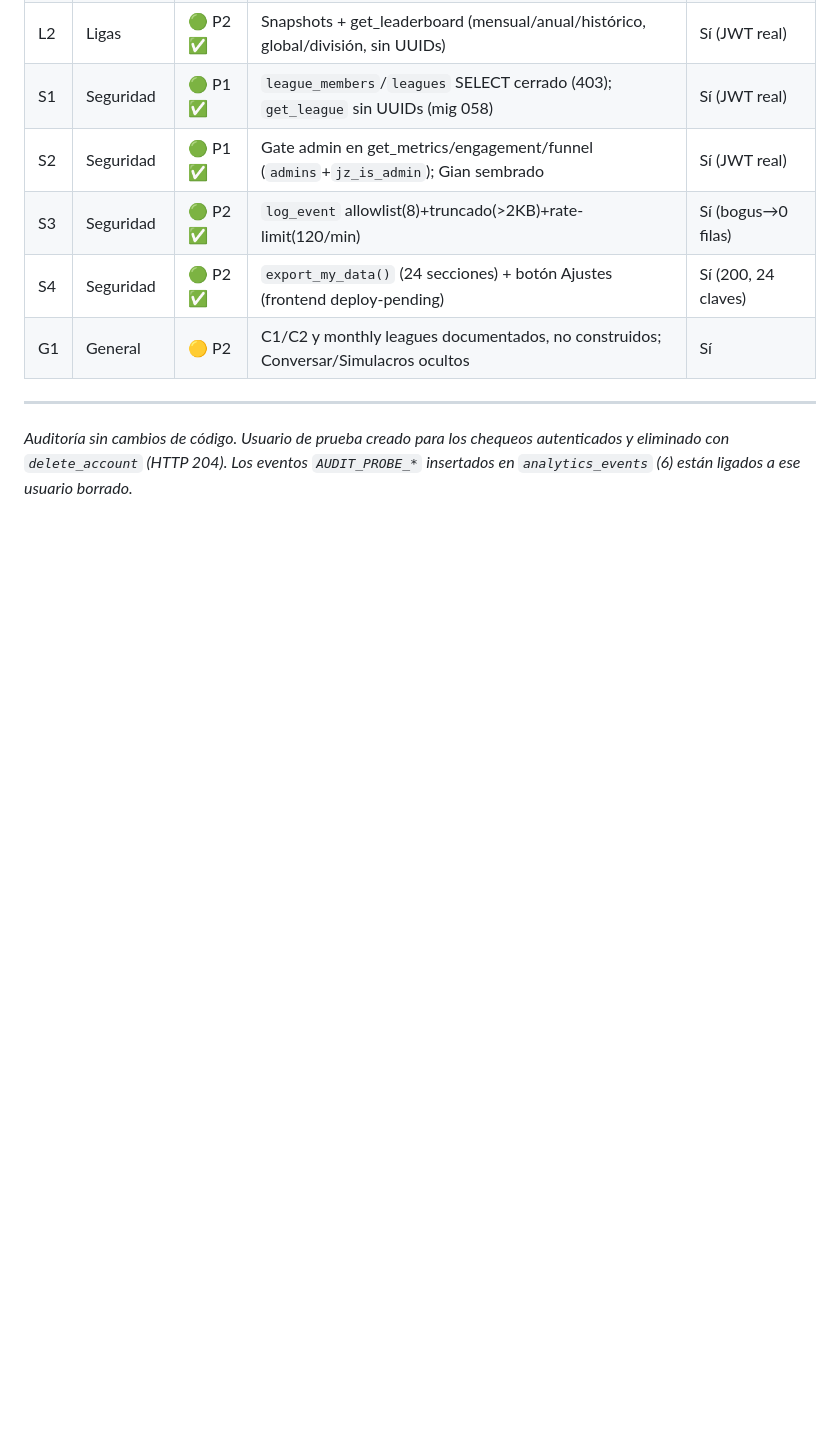
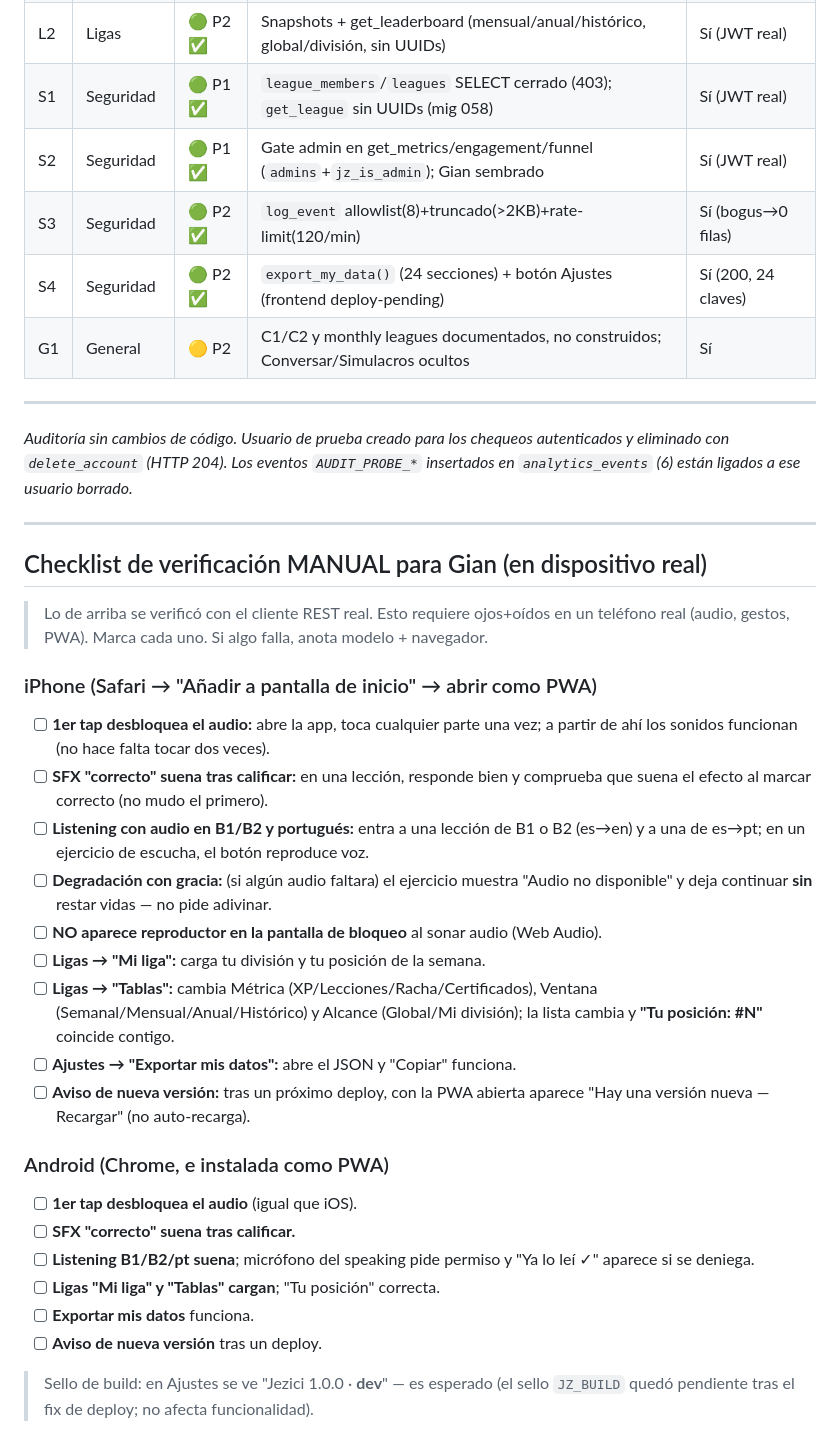
Before and after one commit to GianPierooo/Jezici, a Markdown page: FINDINGS.md, the part around one of its changes. Rendered like a GitHub page; blank space fills up the shorter version.

```diff
--- a/FINDINGS.md
+++ b/FINDINGS.md
@@ -372,3 +394,40 @@ por roles SQL; agregar/quitar = `insert/delete` en `admins`). Dueño ya sembrado
 autenticados y eliminado con `delete_account` (HTTP 204). Los eventos
 `AUDIT_PROBE_*` insertados en `analytics_events` (6) están ligados a ese usuario
 borrado.*
+
+---
+
+## Checklist de verificación MANUAL para Gian (en dispositivo real)
+> Lo de arriba se verificó con el cliente REST real. Esto requiere ojos+oídos en un
+> teléfono real (audio, gestos, PWA). Marca cada uno. Si algo falla, anota modelo +
+> navegador.
+
+### iPhone (Safari → "Añadir a pantalla de inicio" → abrir como PWA)
+- [ ] **1er tap desbloquea el audio:** abre la app, toca cualquier parte una vez;
+      a partir de ahí los sonidos funcionan (no hace falta tocar dos veces).
+- [ ] **SFX "correcto" suena tras calificar:** en una lección, responde bien y
+      comprueba que suena el efecto al marcar correcto (no mudo el primero).
+- [ ] **Listening con audio en B1/B2 y portugués:** entra a una lección de B1 o B2
+      (es→en) y a una de es→pt; en un ejercicio de escucha, el botón reproduce voz.
+- [ ] **Degradación con gracia:** (si algún audio faltara) el ejercicio muestra
+      "Audio no disponible" y deja continuar **sin** restar vidas — no pide adivinar.
+- [ ] **NO aparece reproductor en la pantalla de bloqueo** al sonar audio (Web Audio).
+- [ ] **Ligas → "Mi liga":** carga tu división y tu posición de la semana.
+- [ ] **Ligas → "Tablas":** cambia Métrica (XP/Lecciones/Racha/Certificados),
+      Ventana (Semanal/Mensual/Anual/Histórico) y Alcance (Global/Mi división);
+      la lista cambia y **"Tu posición: #N"** coincide contigo.
+- [ ] **Ajustes → "Exportar mis datos":** abre el JSON y "Copiar" funciona.
+- [ ] **Aviso de nueva versión:** tras un próximo deploy, con la PWA abierta aparece
+      "Hay una versión nueva — Recargar" (no auto-recarga).
+
+### Android (Chrome, e instalada como PWA)
+- [ ] **1er tap desbloquea el audio** (igual que iOS).
+- [ ] **SFX "correcto" suena tras calificar.**
+- [ ] **Listening B1/B2/pt suena**; micrófono del speaking pide permiso y "Ya lo leí ✓"
+      aparece si se deniega.
+- [ ] **Ligas "Mi liga" y "Tablas" cargan**; "Tu posición" correcta.
+- [ ] **Exportar mis datos** funciona.
+- [ ] **Aviso de nueva versión** tras un deploy.
+
+> Sello de build: en Ajustes se ve "Jezici 1.0.0 · **dev**" — es esperado (el sello
+> `JZ_BUILD` quedó pendiente tras el fix de deploy; no afecta funcionalidad).
```
Also changed, not shown: other parts of FINDINGS.md (+22 -0 lines), CLAUDE.md (+7 -0 lines).
